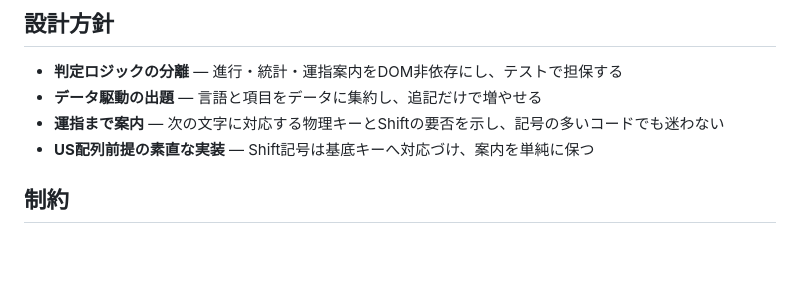
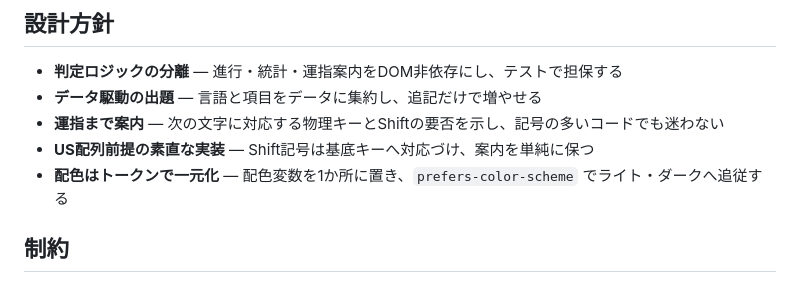
Before and after one commit to miruky/uchikomi, a Markdown page: README.md, the part around the change. GitHub-like rendering; blank space fills up the shorter version.

Commit message:
設計方針に配色トークンとテーマ追従を追記

```diff
--- a/README.md
+++ b/README.md
@@ -85,6 +85,7 @@ npm run lint
 - **データ駆動の出題** — 言語と項目をデータに集約し、追記だけで増やせる
 - **運指まで案内** — 次の文字に対応する物理キーとShiftの要否を示し、記号の多いコードでも迷わない
 - **US配列前提の素直な実装** — Shift記号は基底キーへ対応づけ、案内を単純に保つ
+- **配色はトークンで一元化** — 配色変数を1か所に置き、`prefers-color-scheme` でライト・ダークへ追従する
 
 ## 制約
 
```
